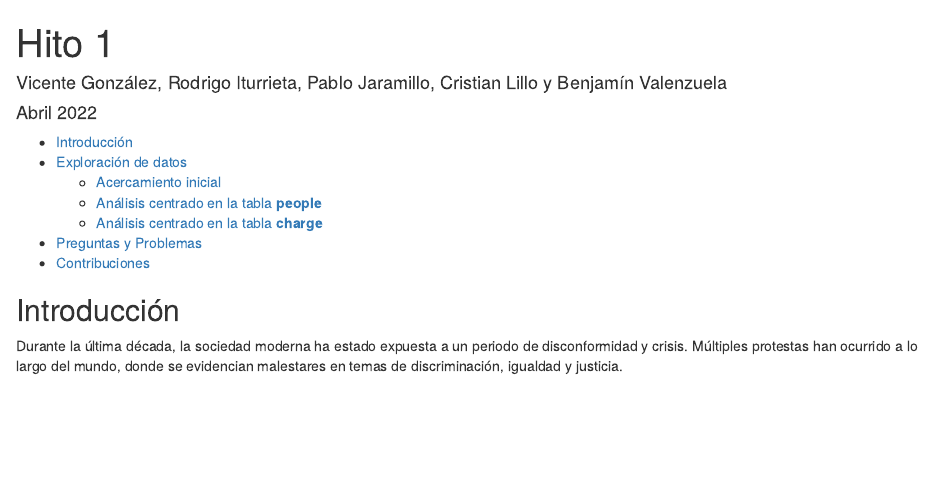
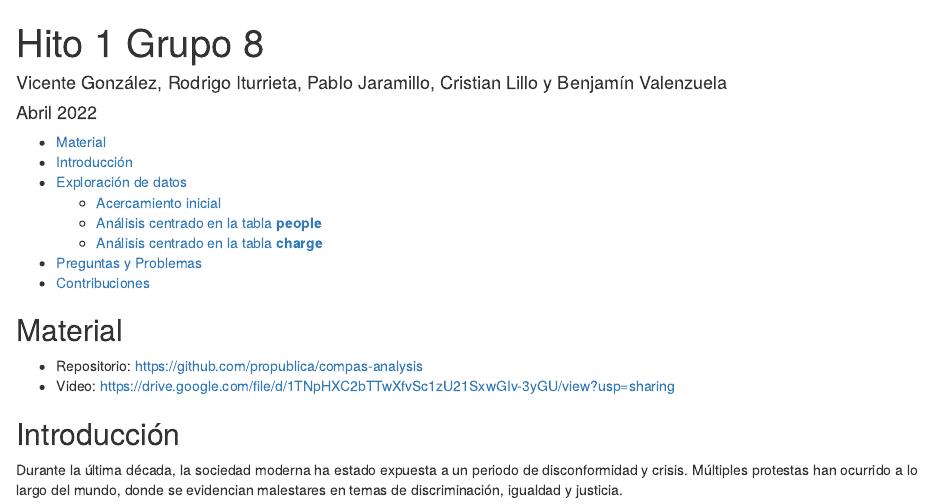
Before and after one commit to PJaramilloV/bias-no-basado, an R Markdown document (docs/hito-1.rmd): the page in a window 1100 px wide, from its top. Rendered offline with R 4.5, knitr and Pandoc, with nearby package versions; some code elsewhere in the file could not run offline.

Commit message:
agregue el link al video y a la repo

```diff
--- a/docs/hito-1.rmd
+++ b/docs/hito-1.rmd
@@ -1,5 +1,5 @@
 ---
-title: "Hito 1"
+title: "Hito 1 Grupo 8"
 author: Vicente González, Rodrigo Iturrieta, Pablo Jaramillo, Cristian Lillo y Benjamín
   Valenzuela
 date: "Abril 2022"
@@ -10,6 +10,12 @@ output:
   pdf_document:
     toc: yes
 ---
+
+## Material
+
+- Repositorio: [https://github.com/propublica/compas-analysis](https://github.com/propublica/compas-analysis)
+- Video: [https://drive.google.com/file/d/1TNpHXC2bTTwXfvSc1zU21SxwGIv-3yGU/view?usp=sharing](https://drive.google.com/file/d/1TNpHXC2bTTwXfvSc1zU21SxwGIv-3yGU/view?usp=sharing)
+
 
 ## Introducción
 
```
Also changed, not shown: 1 other file.
